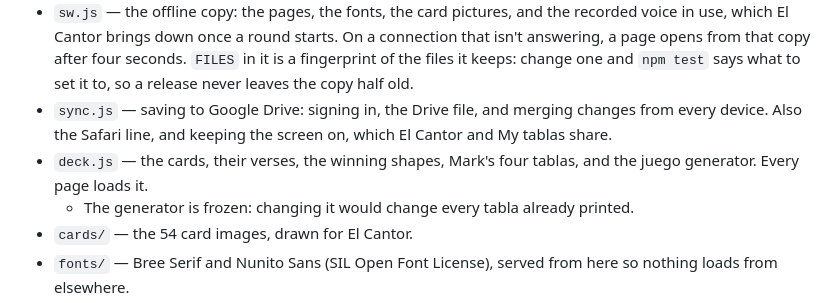
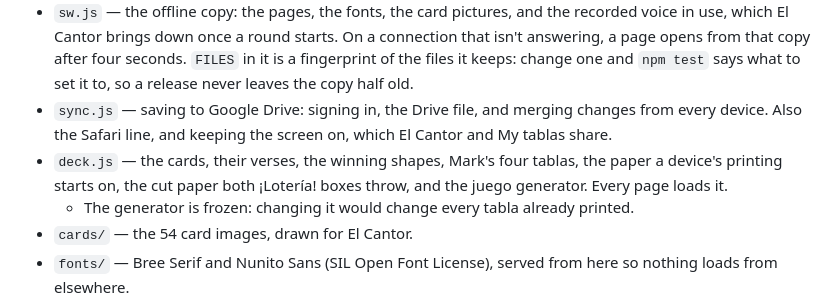
Before and after one commit to markjf99702/el-cantor, a Markdown page: README.md, the part around the change. GitHub-like rendering.

Commit message:
Say in the README's file list what deck.js holds now
deck.js now also has the rule for the paper a device's printing starts on, shared by El Cantor's Print tablas and
Make tablas' Print…, and the cut paper both ¡Lotería! boxes throw. The README's line for it lists them. Part of
answering "More polish, checked and planned, that didn't fit this round".

Co-Authored-By: Claude Opus 5.5 <noreply@anthropic.com>
Claude-Session: https://claude.ai/code/session_01ED8qSJ5rwr7MSBSyqVyxwc

```diff
--- a/README.md
+++ b/README.md
@@ -130,7 +130,7 @@ To put it online with GitHub Pages: **Settings → Pages → Build and deploymen
 - `manifest.webmanifest`, `icon.svg` and the `icon-*.png` sizes — installing it as an app. `node tools/make-icons.mjs` redraws the PNGs from `icon.svg` and `tools/icon-full-bleed.svg`.
 - `sw.js` — the offline copy: the pages, the fonts, the card pictures, and the recorded voice in use, which El Cantor brings down once a round starts. On a connection that isn't answering, a page opens from that copy after four seconds. `FILES` in it is a fingerprint of the files it keeps: change one and `npm test` says what to set it to, so a release never leaves the copy half old.
 - `sync.js` — saving to Google Drive: signing in, the Drive file, and merging changes from every device. Also the Safari line, and keeping the screen on, which El Cantor and My tablas share.
-- `deck.js` — the cards, their verses, the winning shapes, Mark's four tablas, and the juego generator. Every page loads it.
+- `deck.js` — the cards, their verses, the winning shapes, Mark's four tablas, the paper a device's printing starts on, the cut paper both ¡Lotería! boxes throw, and the juego generator. Every page loads it.
   - The generator is frozen: changing it would change every tabla already printed.
 - `cards/` — the 54 card images, drawn for El Cantor.
 - `fonts/` — Bree Serif and Nunito Sans (SIL Open Font License), served from here so nothing loads from elsewhere.
```
